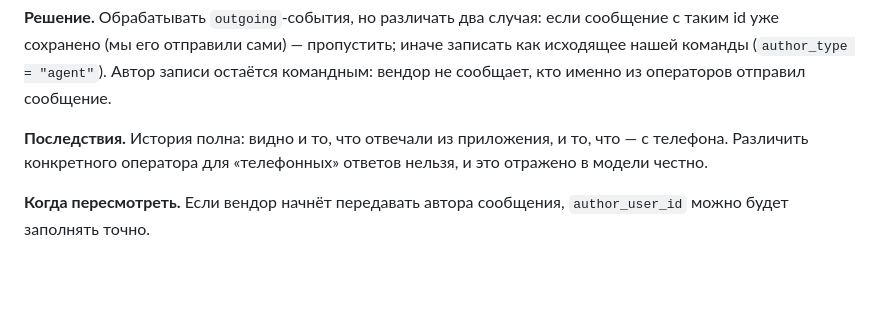
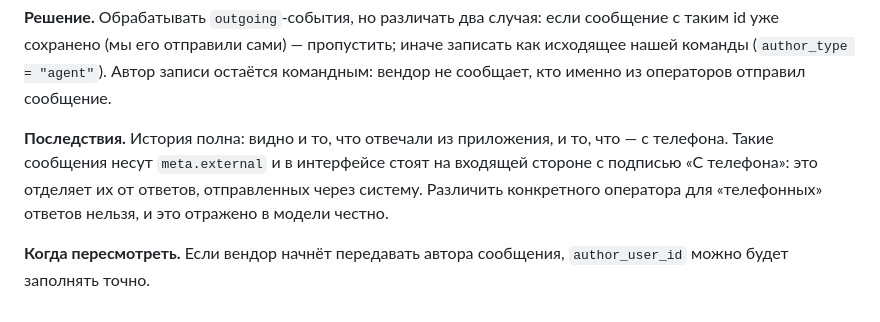
Before and after one commit to john252525/20260918-helpdesk, a Markdown page: docs/memory/DECISIONS.md, the part around the change. GitHub-like rendering; blank space fills up the shorter version.

Commit message:
docs: сторона отображения ответов с телефона
Уточняю в ADR-027 и STATE: ответ с телефона несёт meta.external и стоит слева
с подписью «С телефона», отделяясь от того, что ушло через систему.

```diff
--- a/docs/memory/DECISIONS.md
+++ b/docs/memory/DECISIONS.md
@@ -570,8 +570,10 @@ WhatsApp) это отвечает `Chat not found or created`.
 отправил сообщение.
 
 **Последствия.** История полна: видно и то, что отвечали из приложения, и то,
-что — с телефона. Различить конкретного оператора для «телефонных» ответов
-нельзя, и это отражено в модели честно.
+что — с телефона. Такие сообщения несут `meta.external` и в интерфейсе стоят
+на входящей стороне с подписью «С телефона»: это отделяет их от ответов,
+отправленных через систему. Различить конкретного оператора для «телефонных»
+ответов нельзя, и это отражено в модели честно.
 
 **Когда пересмотреть.** Если вендор начнёт передавать автора сообщения,
 `author_user_id` можно будет заполнять точно.
```
Also changed, not shown: docs/memory/STATE.md (+1 -1 lines).
